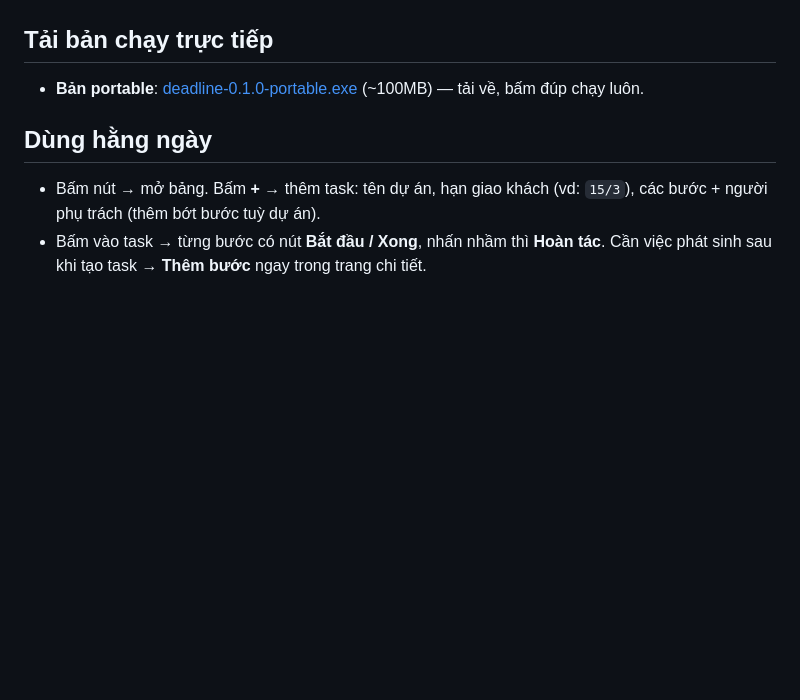
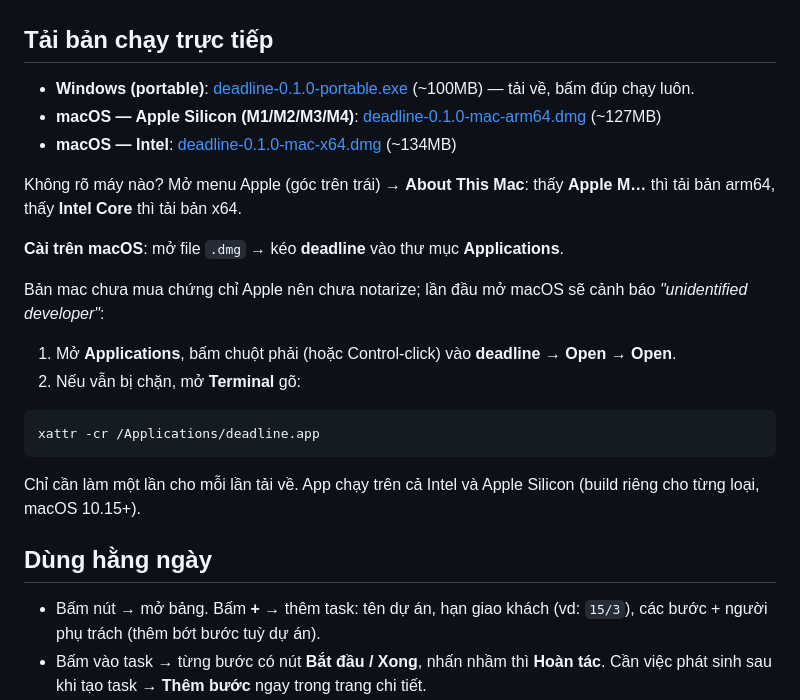
Before and after one commit to huybibi/deadline, a Markdown page: README.md, the part around the change. Rendered like a GitHub page; blank space fills up the shorter version.

Commit message:
README: them muc tai ban macOS (dmg arm64 + x64) va huong dan mo lan dau

````diff
--- a/README.md
+++ b/README.md
@@ -31,7 +31,24 @@ Widget desktop nhẹ cho account manager: **quản lý task theo hạn giao khá
 
 ## Tải bản chạy trực tiếp
 
-- **Bản portable**: [deadline-0.1.0-portable.exe](https://github.com/huybibi/deadline/releases/download/v0.1.0/deadline-0.1.0-portable.exe) (~100MB) — tải về, bấm đúp chạy luôn.
+- **Windows (portable)**: [deadline-0.1.0-portable.exe](https://github.com/huybibi/deadline/releases/download/v0.1.0/deadline-0.1.0-portable.exe) (~100MB) — tải về, bấm đúp chạy luôn.
+- **macOS — Apple Silicon (M1/M2/M3/M4)**: [deadline-0.1.0-mac-arm64.dmg](https://github.com/huybibi/deadline/releases/download/v0.1.0/deadline-0.1.0-mac-arm64.dmg) (~127MB)
+- **macOS — Intel**: [deadline-0.1.0-mac-x64.dmg](https://github.com/huybibi/deadline/releases/download/v0.1.0/deadline-0.1.0-mac-x64.dmg) (~134MB)
+
+Không rõ máy nào? Mở menu Apple (góc trên trái) → **About This Mac**: thấy **Apple M…** thì tải bản arm64, thấy **Intel Core** thì tải bản x64.
+
+**Cài trên macOS**: mở file `.dmg` → kéo **deadline** vào thư mục **Applications**.
+
+Bản mac chưa mua chứng chỉ Apple nên chưa notarize; lần đầu mở macOS sẽ cảnh báo *"unidentified developer"*:
+
+1. Mở **Applications**, bấm chuột phải (hoặc Control-click) vào **deadline** → **Open** → **Open**.
+2. Nếu vẫn bị chặn, mở **Terminal** gõ:
+
+```
+xattr -cr /Applications/deadline.app
+```
+
+Chỉ cần làm một lần cho mỗi lần tải về. App chạy trên cả Intel và Apple Silicon (build riêng cho từng loại, macOS 10.15+).
 
 ## Dùng hằng ngày
 
````
